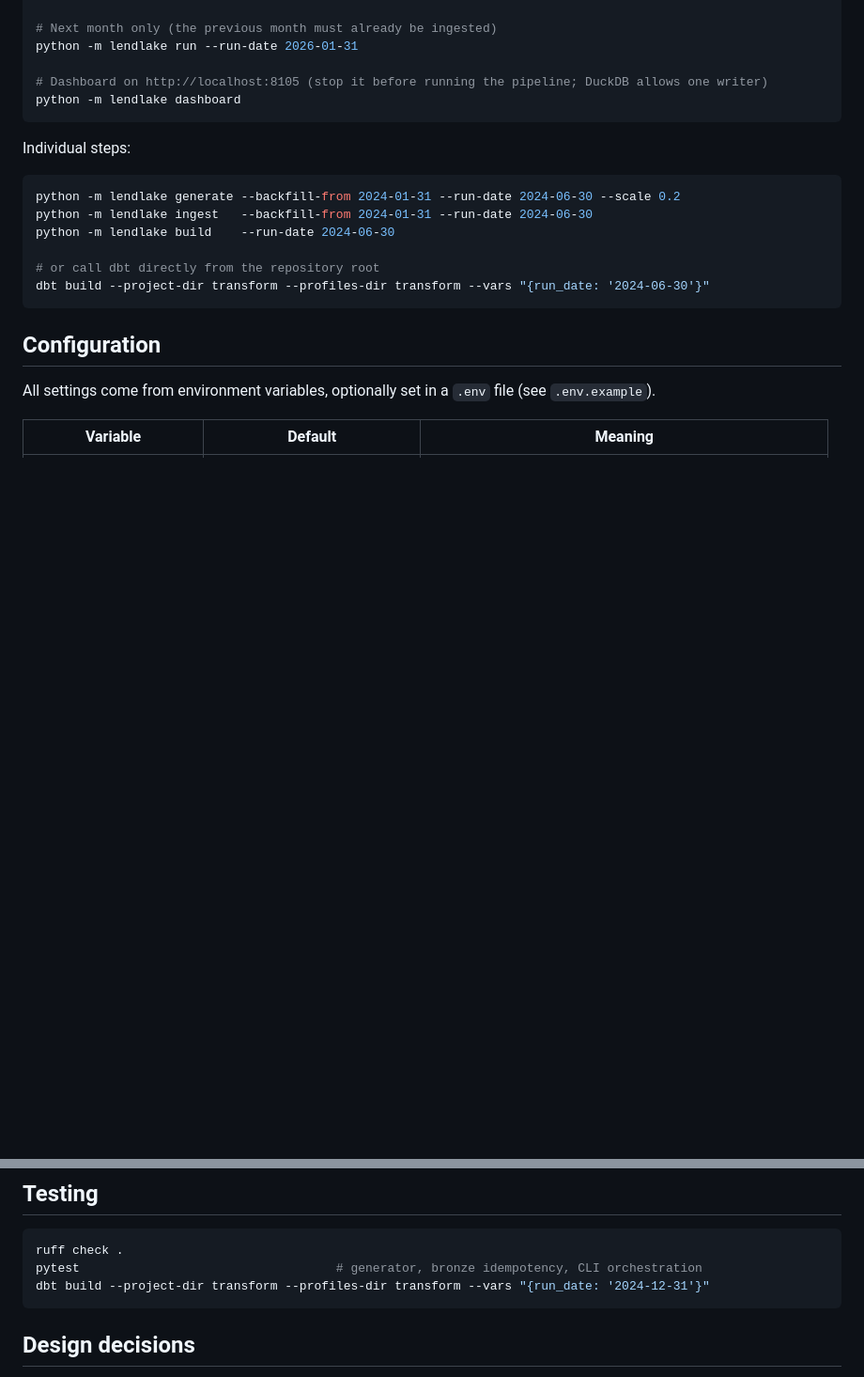
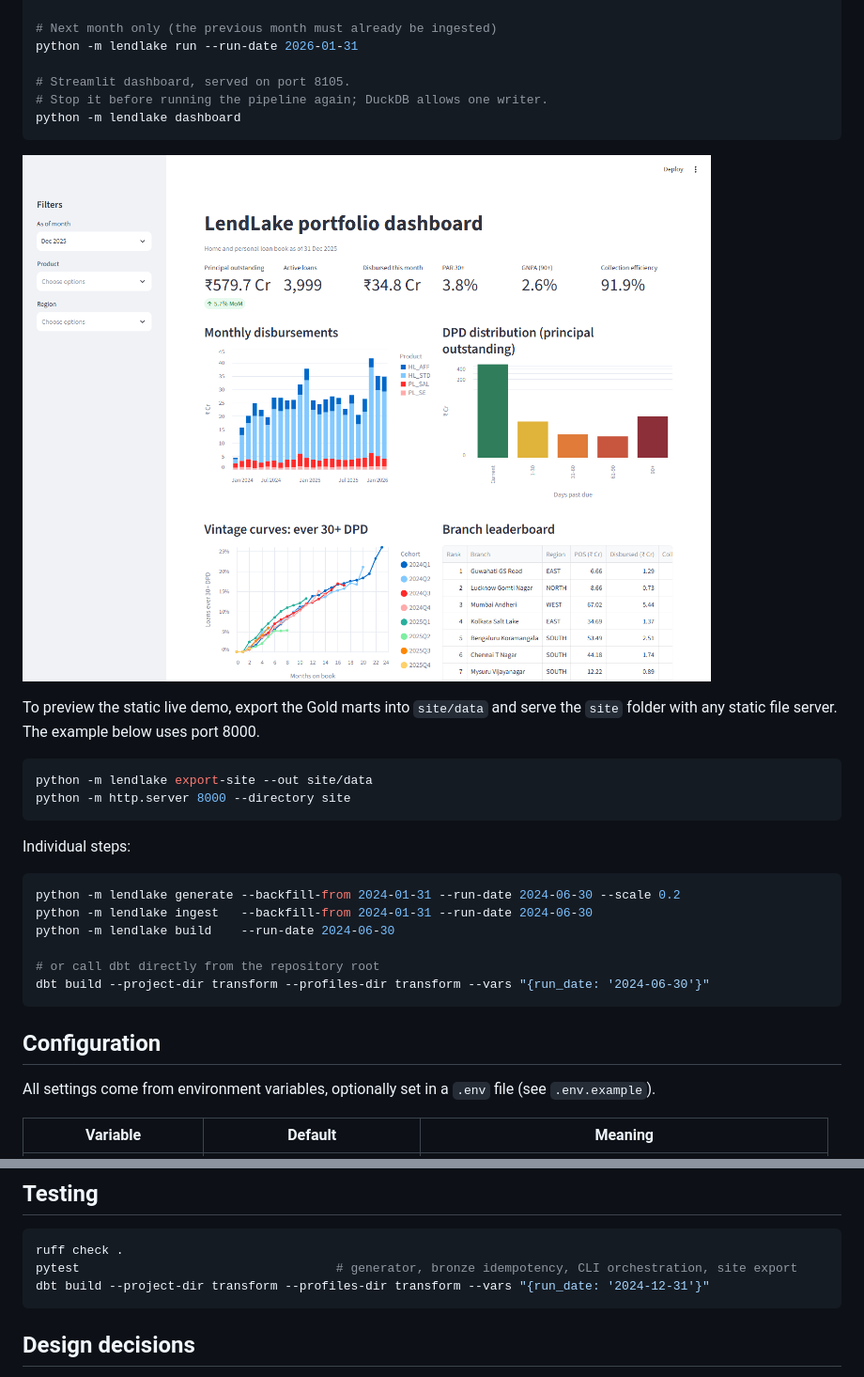
Before and after one commit to Raja9964/LendLake, a Markdown page: README.md, 2 parts joined by grey strips. Shown at 94% size. GitHub-like rendering; blank space fills up the shorter version.

````diff
--- a/README.md
+++ b/README.md
@@ -113,8 +120,18 @@ python -m lendlake run --backfill-from 2024-01-31 --run-date 2025-12-31
 # Next month only (the previous month must already be ingested)
 python -m lendlake run --run-date 2026-01-31
 
-# Dashboard on http://localhost:8105 (stop it before running the pipeline; DuckDB allows one writer)
+# Streamlit dashboard, served on port 8105.
+# Stop it before running the pipeline again; DuckDB allows one writer.
 python -m lendlake dashboard
+```
+
+![Streamlit dashboard](docs/screenshots/dashboard.png)
+
+To preview the static live demo, export the Gold marts into `site/data` and serve the `site` folder with any static file server. The example below uses port 8000.
+
+```bash
+python -m lendlake export-site --out site/data
+python -m http.server 8000 --directory site
 ```
 
 Individual steps:
@@ -152,7 +169,7 @@ The dbt vars in `transform/dbt_project.yml` are:
 
 ```bash
 ruff check .
-pytest                                   # generator, bronze idempotency, CLI orchestration
+pytest                                   # generator, bronze idempotency, CLI orchestration, site export
 dbt build --project-dir transform --profiles-dir transform --vars "{run_date: '2024-12-31'}"
 ```
 
````
Also changed, not shown: other parts of README.md (+14 -7 lines), docs/screenshots/live-demo.png (added).
